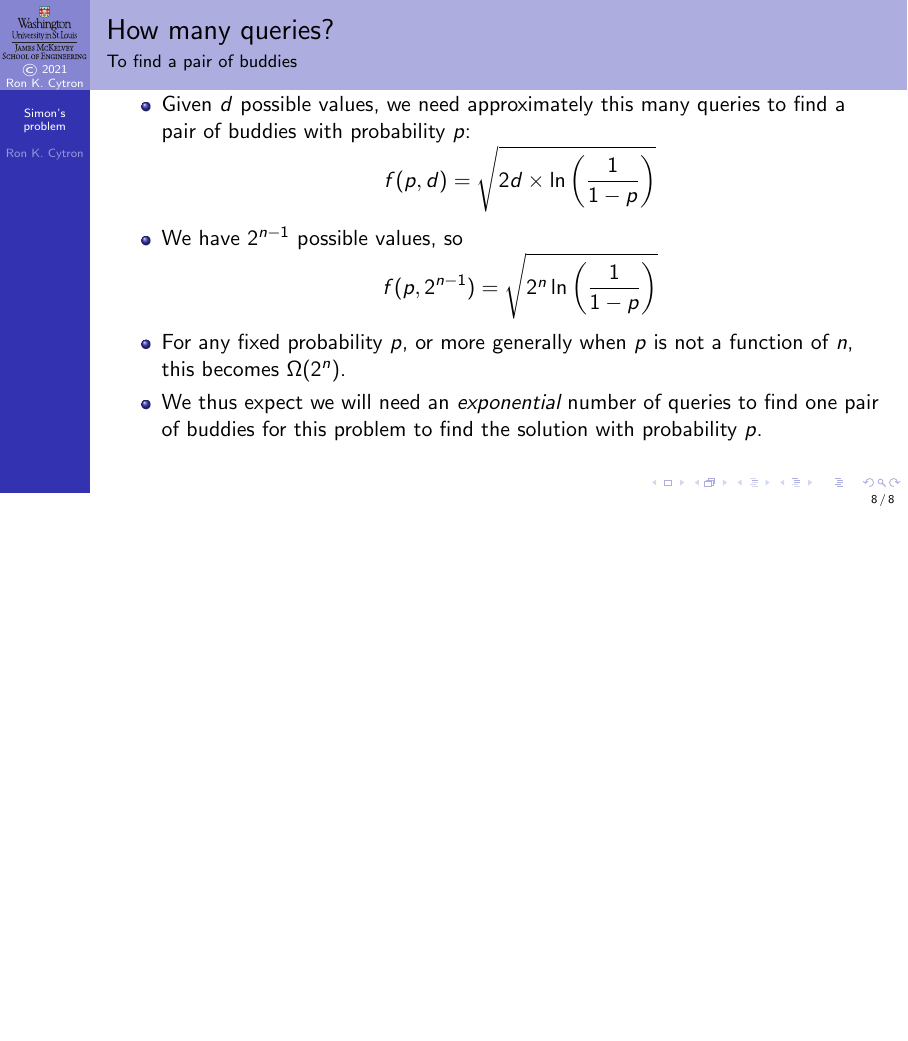
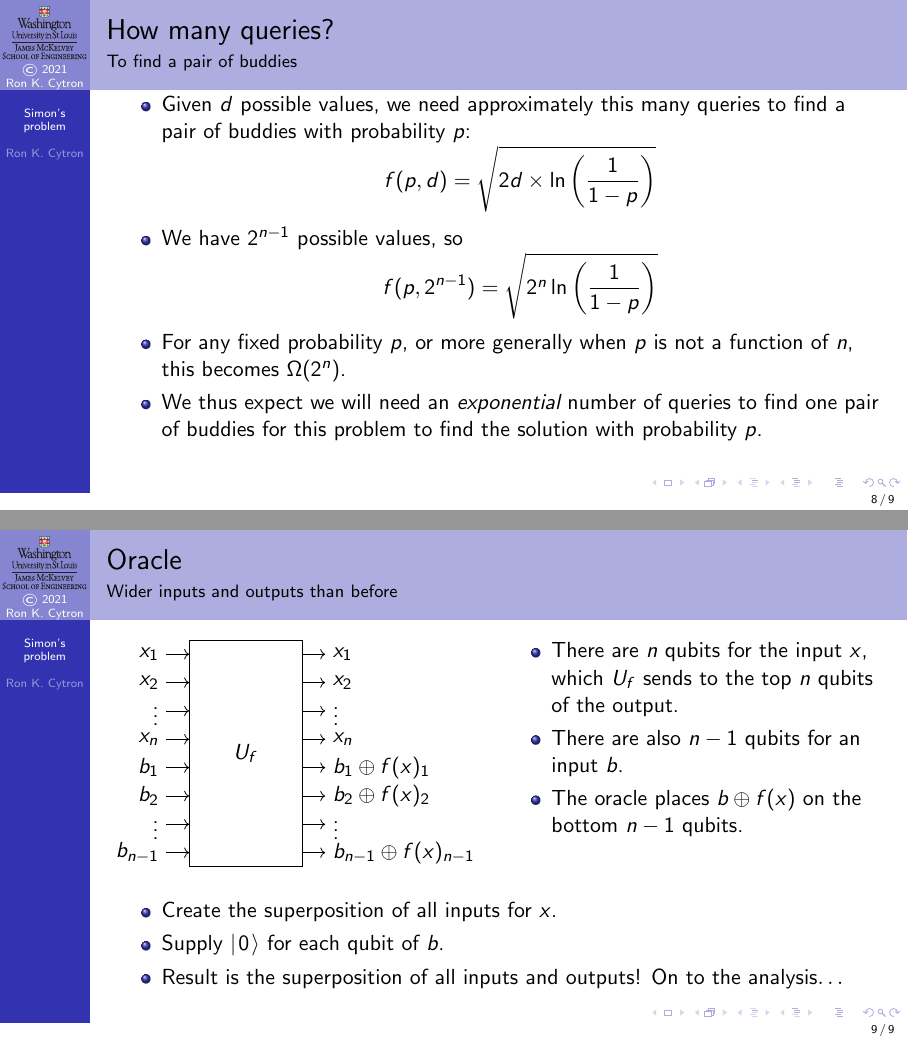
Before and after one commit to ProfRonCytron/ZeboCopy, LaTeX slides (single.tex, which reads 24.tex): page 60 of 60 before the commit and pages 60 and 64 of 64 after it, the two joined at a grey line, the shorter picture padded with empty space. Compiled offline with pdfLaTeX.

Commit message:
Update on Overleaf.

```diff
--- a/24.tex
+++ b/24.tex
@@ -157,3 +157,42 @@ Buddies \\[1em]
 \end{itemize}
 
 \end{frame}
+
+\begin{frame}{Oracle}{Wider inputs and outputs than before}
+\Vskip{-4em}\TwoColumns{%
+\Vskip{-3em}\begin{center}
+    \begin{GateBox}{2}{4}{8}
+    \BoxLabel{$U_f$}
+    \visible<1->{%
+    \Input{0}{$x_1$}\Output{0}{$x_1$}
+    \Input{1}{$x_2$}\Output{1}{$x_2$}
+    \Input{2}{$\vdots$}\Output{2}{$\vdots$}
+    \Input{3}{$x_n$}\Output{3}{$x_n$}%
+    }%
+    \visible<2->{%
+    \Input{4}{$b_1$}
+    \Input{5}{$b_2$}
+    \Input{6}{$\vdots$}
+    \Input{7}{$b_{n-1}$}}
+    \visible<3->{%
+    \Output{4}{$\Xor{b_1}{f(x)_{1}}$}
+    \Output{5}{$\Xor{b_2}{f(x)_{2}}$}
+    \Output{6}{$\vdots$}
+    \Output{7}{$\Xor{b_{n-1}}{f(x)_{n-1}}$}}
+    \end{GateBox}
+\end{center}
+}{%
+\begin{itemize}[<+->]
+    \item There are $n$ qubits for the input $x$, which $U_f$ sends to the top $n$~qubits of the output.
+    \item There are also $n-1$ qubits for an input $b$.
+    \item The oracle places \Xor{b}{f(x)} on the bottom $n-1$~qubits.
+\end{itemize}
+}
+
+\BigSkip{}
+\begin{itemize}
+    \item<1-> Create the superposition of all inputs for $x$.
+    \item<2-> Supply \QZero{} for each qubit of $b$.
+    \item<4-> Result is the superposition of all inputs and outputs!  On to the analysis$\ldots$
+\end{itemize}
+\end{frame}
```
Also changed, not shown: 24.tex (2 more changed lines).
